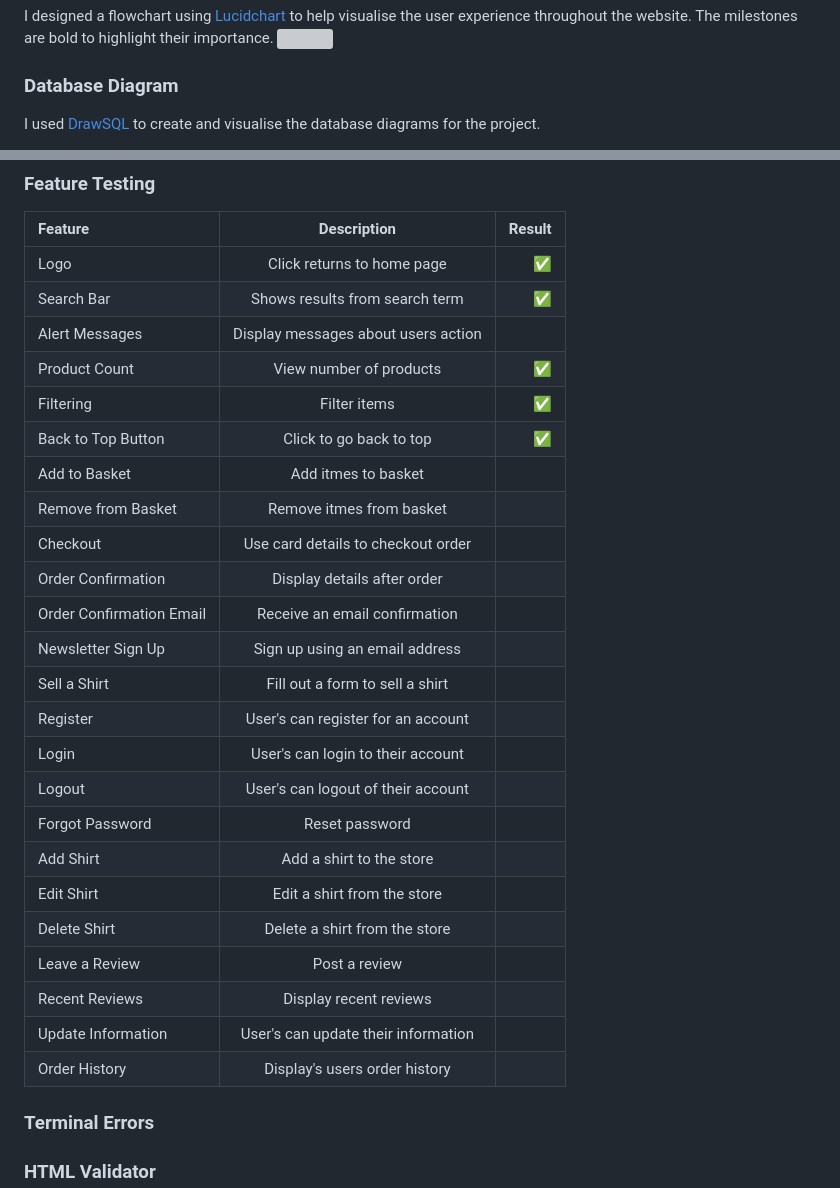
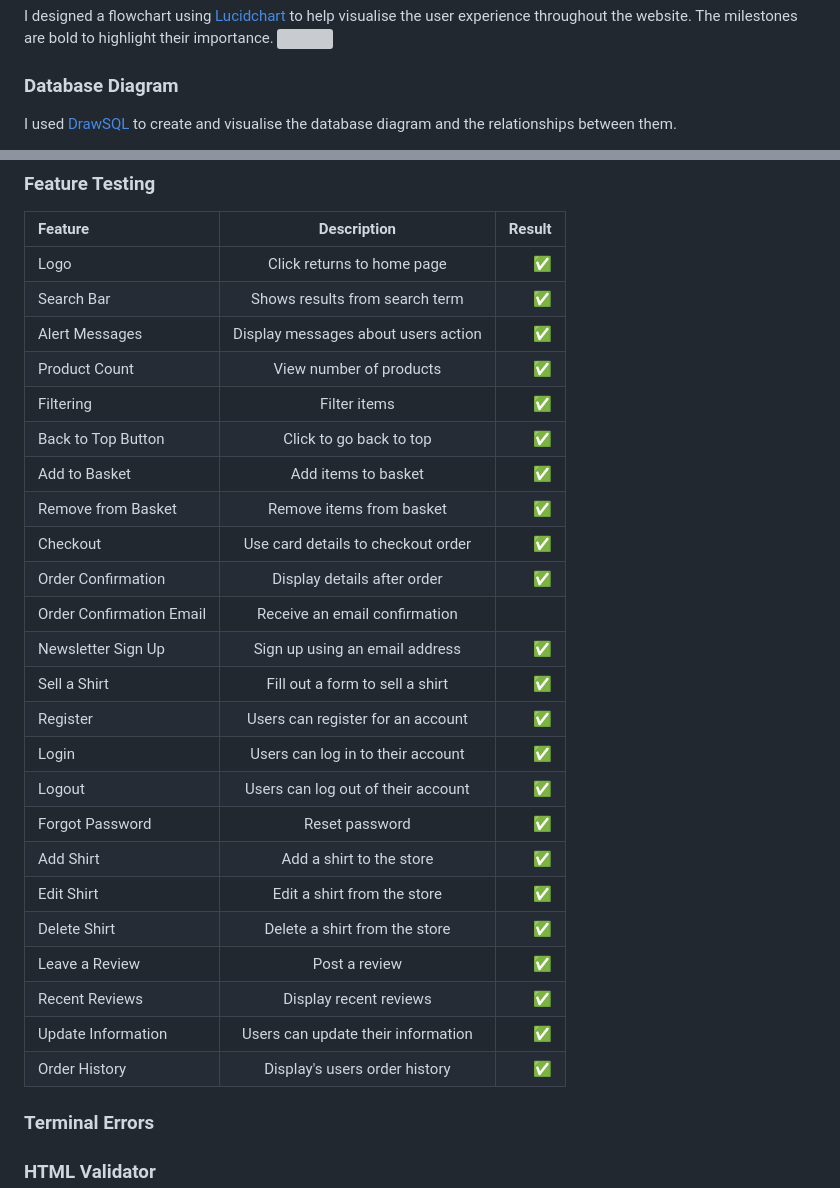
Before and after one commit to dansantinojones/the-kitbag, a Markdown page: README.md, 2 parts joined by grey strips. Drawn GitHub-style; grey boxes are pictures that could not be loaded.

Commit message:
Add database diagram and update feature testing

```diff
--- a/README.md
+++ b/README.md
@@ -152,5 +152,5 @@ I designed a flowchart using [Lucidchart](https://lucid.app/documents#/documents
 ![](media/navigation-diagram.png)
 
 ### Database Diagram
-I used [DrawSQL]() to create and visualise the database diagrams for the project.
+I used [DrawSQL]() to create and visualise the database diagram and the relationships between them.
 
@@ -285,28 +246,28 @@ The Django Secret Key was accidentally exposed through GitHub. Since noticing th
 | :---        |    :----:   |          ---: |
 | Logo      | Click returns to home page       | ✅   |
 | Search Bar   | Shows results from search term       |    ✅    |
-| Alert Messages    | Display messages about users action        |        |
+| Alert Messages    | Display messages about users action        |   ✅     |
 | Product Count   | View number of products        |   ✅    |
 | Filtering    | Filter items        |   ✅    |
 | Back to Top Button    | Click to go back to top        |    ✅   |
-| Add to Basket   | Add itmes to basket        |       |
-| Remove from Basket   | Remove itmes from basket        |       |
-| Checkout   |     Use card details to checkout order    |       |
-| Order Confirmation   | Display details after order        |       |
+| Add to Basket   | Add items to basket        |    ✅   |
+| Remove from Basket   | Remove items from basket        |   ✅    |
+| Checkout   |     Use card details to checkout order    |   ✅    |
+| Order Confirmation   | Display details after order        |   ✅    |
 | Order Confirmation Email   | Receive an email confirmation        |       |
-| Newsletter Sign Up   | Sign up using an email address        |       |
-| Sell a Shirt   | Fill out a form to sell a shirt        |       |
-|  Register   | User's can register for an account        |       |
-| Login   | User's can login to their account        |       |
-| Logout   | User's can logout of their account        |       |
-| Forgot Password   | Reset password        |       |
-| Add Shirt   | Add a shirt to the store        |       |
-| Edit Shirt   | Edit a shirt from the store        |       |
-| Delete Shirt   | Delete a shirt from the store        |       |
-| Leave a Review   | Post a review        |      |
-| Recent Reviews   | Display recent reviews        |      |
-| Update Information   | User's can update their information        |      |
-| Order History   | Display's users order history        |       |
+| Newsletter Sign Up   | Sign up using an email address        |   ✅    |
+| Sell a Shirt   | Fill out a form to sell a shirt        |    ✅   |
+|  Register   | Users can register for an account        |   ✅   |
+| Login   | Users can log in to their account        |   ✅    |
+| Logout   | Users can log out of their account        |   ✅    |
+| Forgot Password   | Reset password        |   ✅    |
+| Add Shirt   | Add a shirt to the store        |   ✅    |
+| Edit Shirt   | Edit a shirt from the store        |   ✅    |
+| Delete Shirt   | Delete a shirt from the store        |   ✅    |
+| Leave a Review   | Post a review        |   ✅   |
+| Recent Reviews   | Display recent reviews        |  ✅    |
+| Update Information   | Users can update their information        |  ✅    |
+| Order History   | Display's users order history        |   ✅    |
 ### Terminal Errors
 ### HTML Validator
 ### CCS Validator
```
Also changed, not shown: other parts of README.md (+1 -40 lines).
